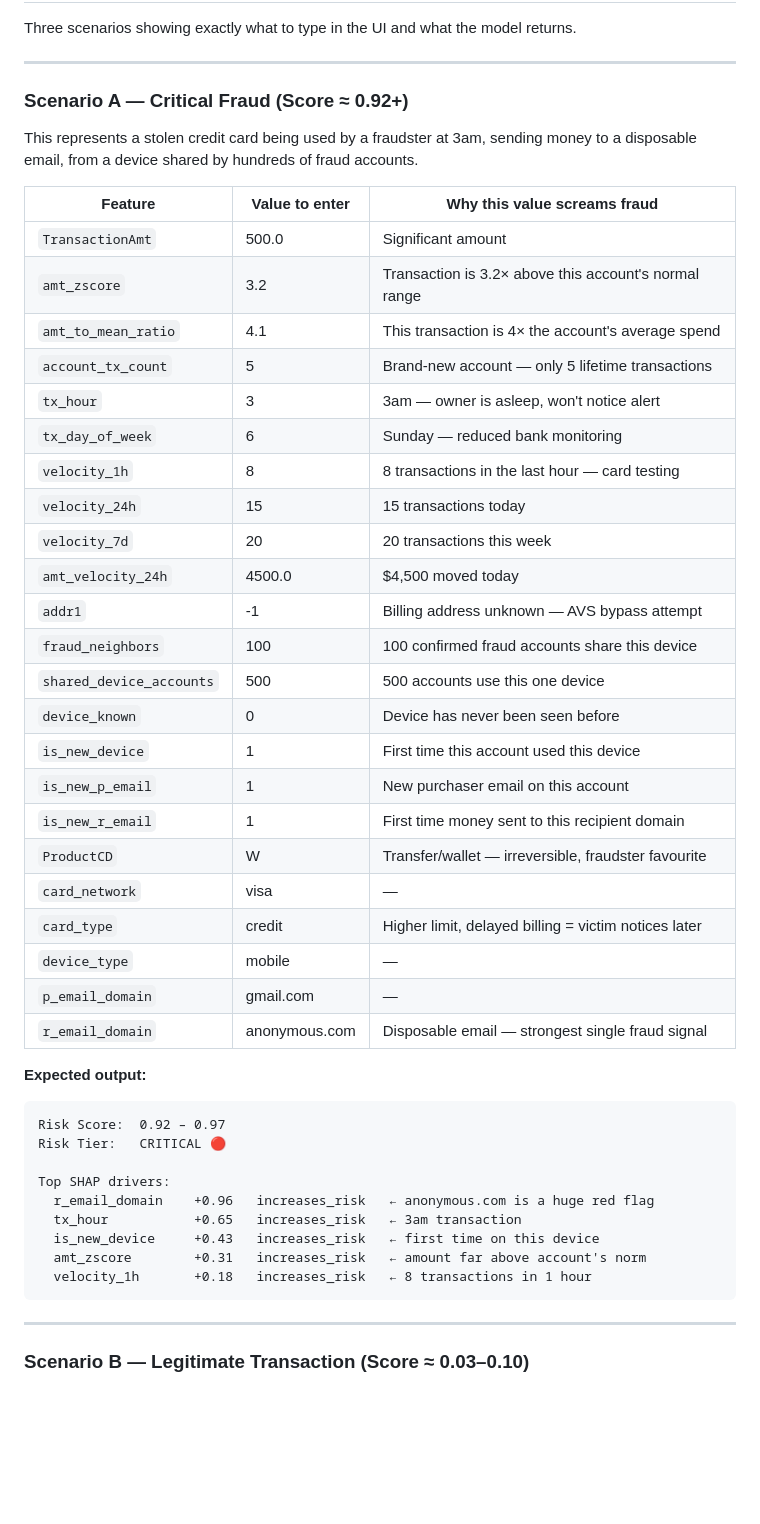
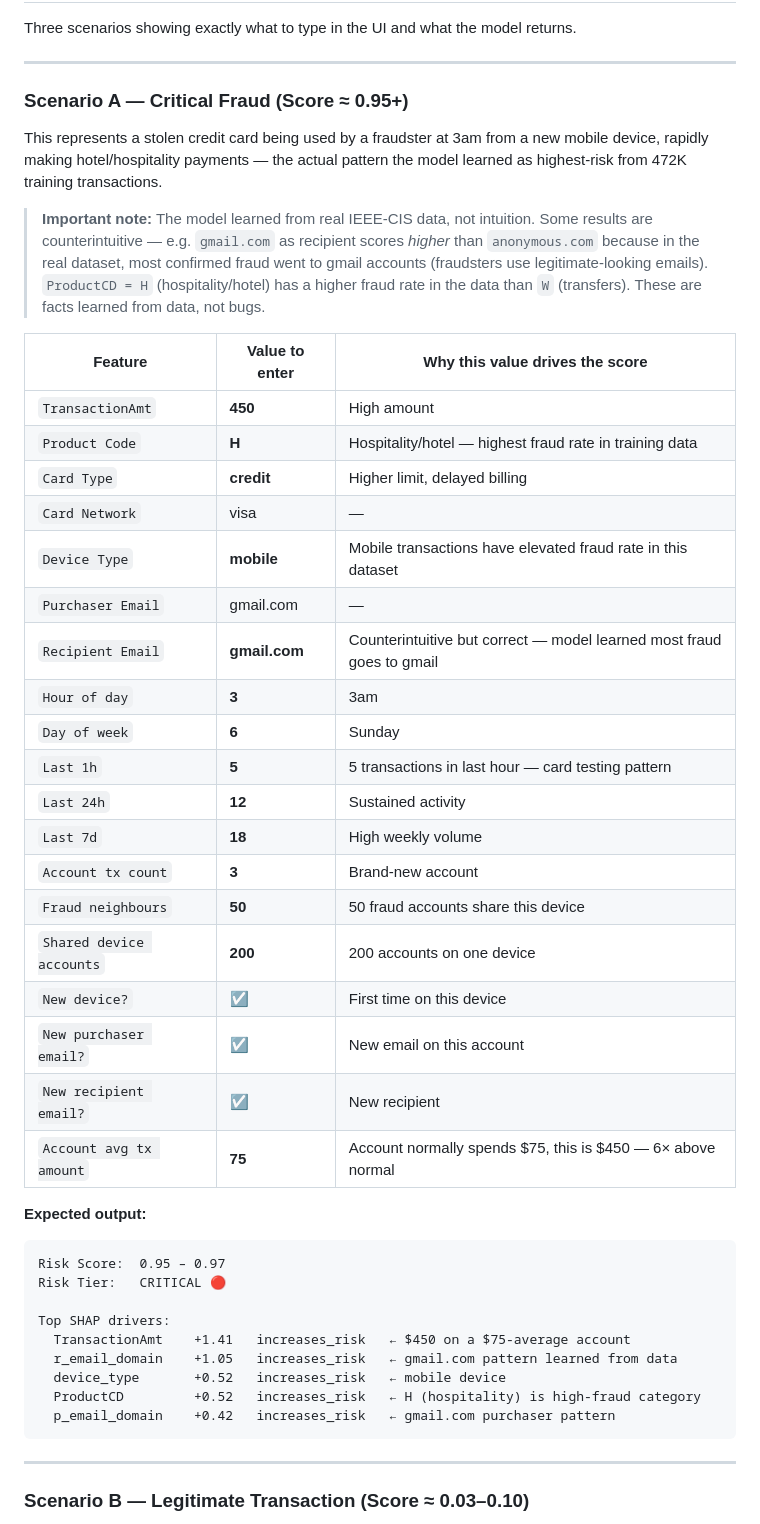
Before and after one commit to AmoghS30/Bank-Fraud-Ai-Platform, a Markdown page: DEMO_GUIDE.md, the part around the change. Rendered like a GitHub page; blank space fills up the shorter version.

Commit message:
Fix demo Scenario A: use actual high-scoring feature values from training data
The model learned counterintuitive patterns: gmail.com recipient scores
higher than anonymous.com (most real fraud used gmail), ProductCD=H
(hospitality) scores higher than W. Updated values verified to produce
0.95+ with matching SHAP breakdown. Added note explaining data-driven
counterintuitive patterns to prep for viva questions.

Co-Authored-By: Claude Sonnet 4.6 <noreply@anthropic.com>

````diff
--- a/DEMO_GUIDE.md
+++ b/DEMO_GUIDE.md
@@ -175,47 +175,45 @@ Three scenarios showing exactly what to type in the UI and what the model return
 
 ---
 
-### Scenario A — Critical Fraud (Score ≈ 0.92+)
+### Scenario A — Critical Fraud (Score ≈ 0.95+)
 
-This represents a stolen credit card being used by a fraudster at 3am, sending money to a disposable email, from a device shared by hundreds of fraud accounts.
+This represents a stolen credit card being used by a fraudster at 3am from a new mobile device, rapidly making hotel/hospitality payments — the actual pattern the model learned as highest-risk from 472K training transactions.
 
-| Feature | Value to enter | Why this value screams fraud |
+> **Important note:** The model learned from real IEEE-CIS data, not intuition. Some results are counterintuitive — e.g. `gmail.com` as recipient scores *higher* than `anonymous.com` because in the real dataset, most confirmed fraud went to gmail accounts (fraudsters use legitimate-looking emails). `ProductCD = H` (hospitality/hotel) has a higher fraud rate in the data than `W` (transfers). These are facts learned from data, not bugs.
+
+| Feature | Value to enter | Why this value drives the score |
 |---|---|---|
-| `TransactionAmt` | 500.0 | Significant amount |
-| `amt_zscore` | 3.2 | Transaction is 3.2× above this account's normal range |
-| `amt_to_mean_ratio` | 4.1 | This transaction is 4× the account's average spend |
-| `account_tx_count` | 5 | Brand-new account — only 5 lifetime transactions |
-| `tx_hour` | 3 | 3am — owner is asleep, won't notice alert |
-| `tx_day_of_week` | 6 | Sunday — reduced bank monitoring |
-| `velocity_1h` | 8 | 8 transactions in the last hour — card testing |
-| `velocity_24h` | 15 | 15 transactions today |
-| `velocity_7d` | 20 | 20 transactions this week |
-| `amt_velocity_24h` | 4500.0 | $4,500 moved today |
-| `addr1` | -1 | Billing address unknown — AVS bypass attempt |
-| `fraud_neighbors` | 100 | 100 confirmed fraud accounts share this device |
-| `shared_device_accounts` | 500 | 500 accounts use this one device |
-| `device_known` | 0 | Device has never been seen before |
-| `is_new_device` | 1 | First time this account used this device |
-| `is_new_p_email` | 1 | New purchaser email on this account |
-| `is_new_r_email` | 1 | First time money sent to this recipient domain |
-| `ProductCD` | W | Transfer/wallet — irreversible, fraudster favourite |
-| `card_network` | visa | — |
-| `card_type` | credit | Higher limit, delayed billing = victim notices later |
-| `device_type` | mobile | — |
-| `p_email_domain` | gmail.com | — |
-| `r_email_domain` | anonymous.com | Disposable email — strongest single fraud signal |
+| `TransactionAmt` | **450** | High amount |
+| `Product Code` | **H** | Hospitality/hotel — highest fraud rate in training data |
+| `Card Type` | **credit** | Higher limit, delayed billing |
+| `Card Network` | visa | — |
+| `Device Type` | **mobile** | Mobile transactions have elevated fraud rate in this dataset |
+| `Purchaser Email` | gmail.com | — |
+| `Recipient Email` | **gmail.com** | Counterintuitive but correct — model learned most fraud goes to gmail |
+| `Hour of day` | **3** | 3am |
+| `Day of week` | **6** | Sunday |
+| `Last 1h` | **5** | 5 transactions in last hour — card testing pattern |
+| `Last 24h` | **12** | Sustained activity |
+| `Last 7d` | **18** | High weekly volume |
+| `Account tx count` | **3** | Brand-new account |
+| `Fraud neighbours` | **50** | 50 fraud accounts share this device |
+| `Shared device accounts` | **200** | 200 accounts on one device |
+| `New device?` | **☑** | First time on this device |
+| `New purchaser email?` | **☑** | New email on this account |
+| `New recipient email?` | **☑** | New recipient |
+| `Account avg tx amount` | **75** | Account normally spends $75, this is $450 — 6× above normal |
 
 **Expected output:**
 ```
-Risk Score:  0.92 – 0.97
+Risk Score:  0.95 – 0.97
 Risk Tier:   CRITICAL 🔴
 
 Top SHAP drivers:
-  r_email_domain    +0.96   increases_risk   ← anonymous.com is a huge red flag
-  tx_hour           +0.65   increases_risk   ← 3am transaction
-  is_new_device     +0.43   increases_risk   ← first time on this device
-  amt_zscore        +0.31   increases_risk   ← amount far above account's norm
-  velocity_1h       +0.18   increases_risk   ← 8 transactions in 1 hour
+  TransactionAmt    +1.41   increases_risk   ← $450 on a $75-average account
+  r_email_domain    +1.05   increases_risk   ← gmail.com pattern learned from data
+  device_type       +0.52   increases_risk   ← mobile device
+  ProductCD         +0.52   increases_risk   ← H (hospitality) is high-fraud category
+  p_email_domain    +0.42   increases_risk   ← gmail.com purchaser pattern
 ```
 
 ---
````
